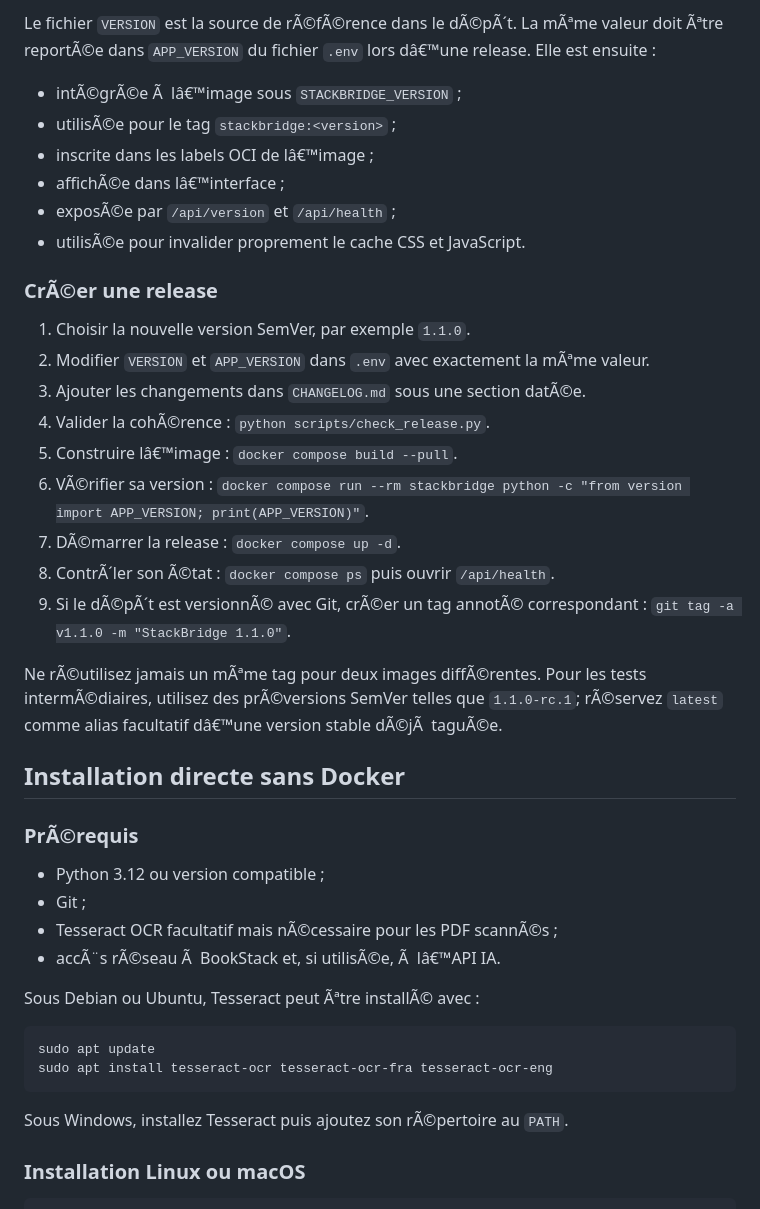
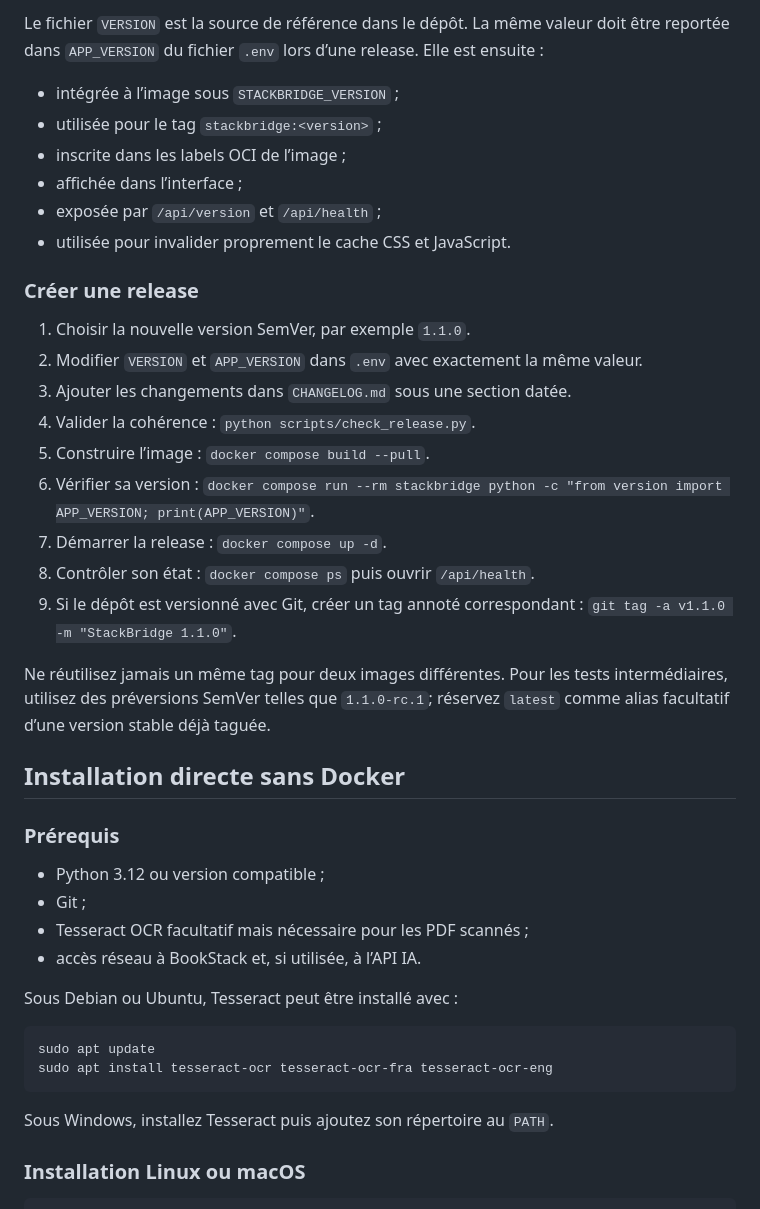
Before and after one commit to odi2050/stackbridge, a Markdown page: README.md, the part around one of its changes. Rendered like a GitHub page.

````diff
--- a/README.md
+++ b/README.md
@@ -84,44 +84,44 @@ StackBridge suit [Semantic Versioning](https://semver.org/lang/fr/) sous la form
 
-Le fichier `VERSION` est la source de rÃ©fÃ©rence dans le dÃ©pÃ´t. La mÃªme valeur doit Ãªtre reportÃ©e dans `APP_VERSION` du fichier `.env` lors dâ€™une release. Elle est ensuite :
+Le fichier `VERSION` est la source de référence dans le dépôt. La même valeur doit être reportée dans `APP_VERSION` du fichier `.env` lors d’une release. Elle est ensuite :
 
-- intÃ©grÃ©e Ã  lâ€™image sous `STACKBRIDGE_VERSION` ;
-- utilisÃ©e pour le tag `stackbridge:<version>` ;
-- inscrite dans les labels OCI de lâ€™image ;
-- affichÃ©e dans lâ€™interface ;
-- exposÃ©e par `/api/version` et `/api/health` ;
-- utilisÃ©e pour invalider proprement le cache CSS et JavaScript.
+- intégrée à l’image sous `STACKBRIDGE_VERSION` ;
+- utilisée pour le tag `stackbridge:<version>` ;
+- inscrite dans les labels OCI de l’image ;
+- affichée dans l’interface ;
+- exposée par `/api/version` et `/api/health` ;
+- utilisée pour invalider proprement le cache CSS et JavaScript.
 
-### CrÃ©er une release
+### Créer une release
 
 1. Choisir la nouvelle version SemVer, par exemple `1.1.0`.
-2. Modifier `VERSION` et `APP_VERSION` dans `.env` avec exactement la mÃªme valeur.
-3. Ajouter les changements dans `CHANGELOG.md` sous une section datÃ©e.
-4. Valider la cohÃ©rence : `python scripts/check_release.py`.
-5. Construire lâ€™image : `docker compose build --pull`.
-6. VÃ©rifier sa version : `docker compose run --rm stackbridge python -c "from version import APP_VERSION; print(APP_VERSION)"`.
-7. DÃ©marrer la release : `docker compose up -d`.
-8. ContrÃ´ler son Ã©tat : `docker compose ps` puis ouvrir `/api/health`.
-9. Si le dÃ©pÃ´t est versionnÃ© avec Git, crÃ©er un tag annotÃ© correspondant : `git tag -a v1.1.0 -m "StackBridge 1.1.0"`.
+2. Modifier `VERSION` et `APP_VERSION` dans `.env` avec exactement la même valeur.
+3. Ajouter les changements dans `CHANGELOG.md` sous une section datée.
+4. Valider la cohérence : `python scripts/check_release.py`.
+5. Construire l’image : `docker compose build --pull`.
+6. Vérifier sa version : `docker compose run --rm stackbridge python -c "from version import APP_VERSION; print(APP_VERSION)"`.
+7. Démarrer la release : `docker compose up -d`.
+8. Contrôler son état : `docker compose ps` puis ouvrir `/api/health`.
+9. Si le dépôt est versionné avec Git, créer un tag annoté correspondant : `git tag -a v1.1.0 -m "StackBridge 1.1.0"`.
 
-Ne rÃ©utilisez jamais un mÃªme tag pour deux images diffÃ©rentes. Pour les tests intermÃ©diaires, utilisez des prÃ©versions SemVer telles que `1.1.0-rc.1`; rÃ©servez `latest` comme alias facultatif dâ€™une version stable dÃ©jÃ  taguÃ©e.
+Ne réutilisez jamais un même tag pour deux images différentes. Pour les tests intermédiaires, utilisez des préversions SemVer telles que `1.1.0-rc.1`; réservez `latest` comme alias facultatif d’une version stable déjà taguée.
 
 ## Installation directe sans Docker
 
-### PrÃ©requis
+### Prérequis
 
 - Python 3.12 ou version compatible ;
 - Git ;
-- Tesseract OCR facultatif mais nÃ©cessaire pour les PDF scannÃ©s ;
-- accÃ¨s rÃ©seau Ã  BookStack et, si utilisÃ©e, Ã  lâ€™API IA.
+- Tesseract OCR facultatif mais nécessaire pour les PDF scannés ;
+- accès réseau à BookStack et, si utilisée, à l’API IA.
 
-Sous Debian ou Ubuntu, Tesseract peut Ãªtre installÃ© avec :
+Sous Debian ou Ubuntu, Tesseract peut être installé avec :
 
 ```bash
 sudo apt update
 sudo apt install tesseract-ocr tesseract-ocr-fra tesseract-ocr-eng
 ```
 
-Sous Windows, installez Tesseract puis ajoutez son rÃ©pertoire au `PATH`.
+Sous Windows, installez Tesseract puis ajoutez son répertoire au `PATH`.
 
 ### Installation Linux ou macOS
 
````
Also changed, not shown: other parts of README.md (+75 -75 lines).
